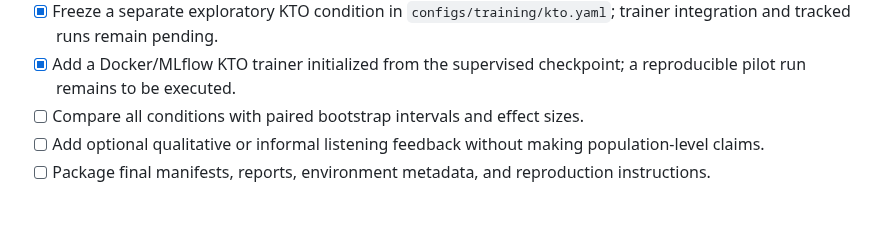
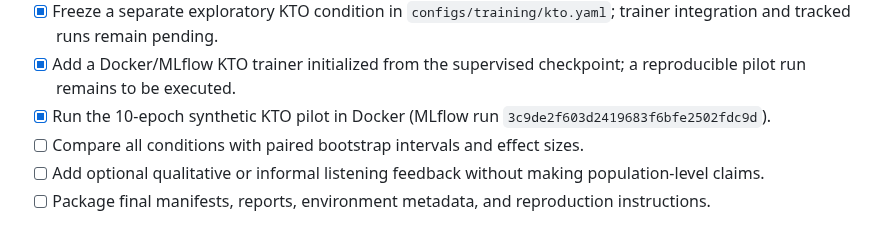
Before and after one commit to moseskim1027/singalign, a Markdown page: docs/research-plan.md, the part around the change. GitHub-like rendering.

```diff
--- a/docs/research-plan.md
+++ b/docs/research-plan.md
@@ -159,6 +159,8 @@ reproducible report where applicable.
   trainer integration and tracked runs remain pending.
 - [x] Add a Docker/MLflow KTO trainer initialized from the supervised checkpoint;
   a reproducible pilot run remains to be executed.
+- [x] Run the 10-epoch synthetic KTO pilot in Docker (MLflow run
+  `3c9de2f603d2419683f6bfe2502fdc9d`).
 - [ ] Compare all conditions with paired bootstrap intervals and effect sizes.
 - [ ] Add optional qualitative or informal listening feedback without making
   population-level claims.
```
Also changed, not shown: README.md (+2 -0 lines).
